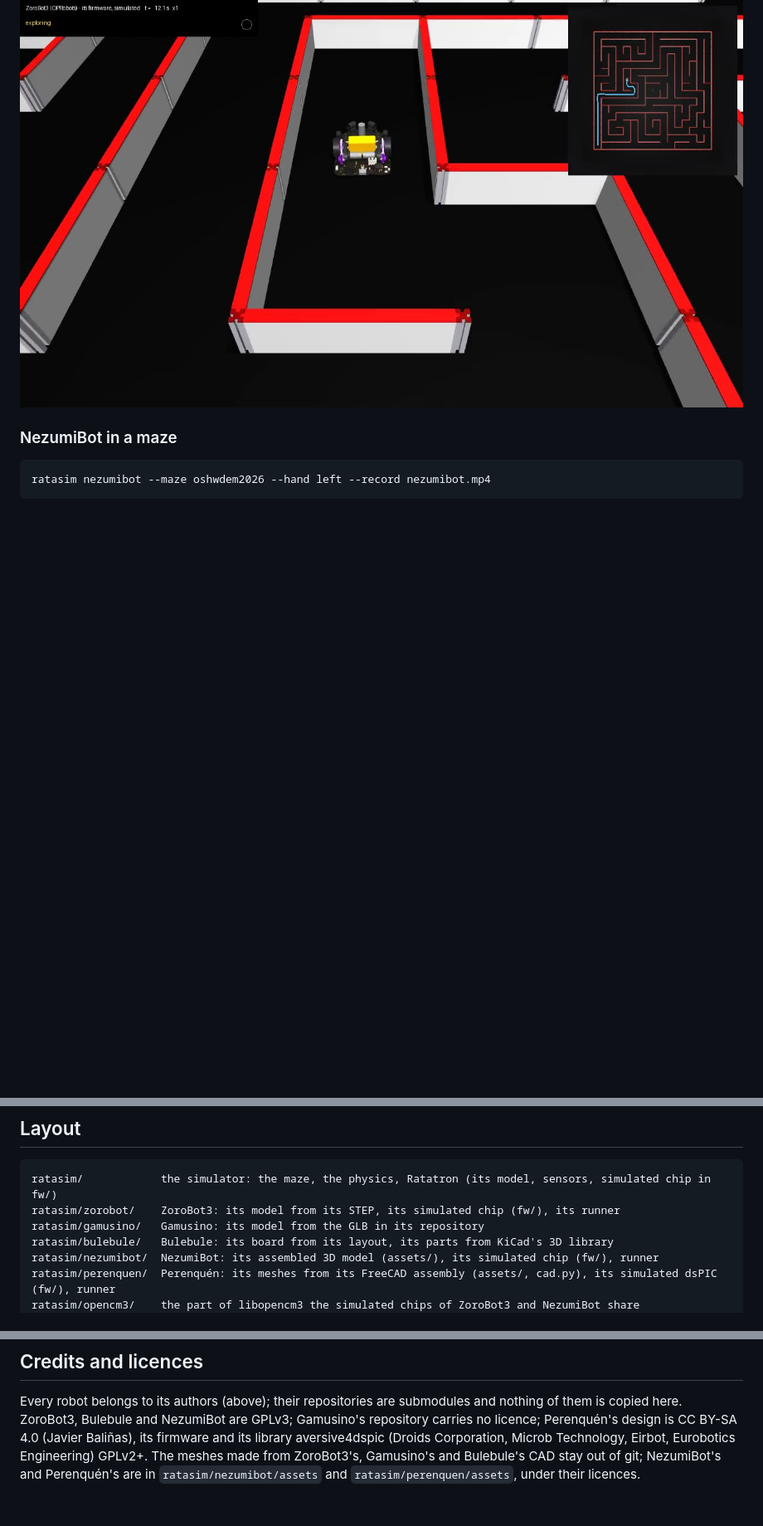
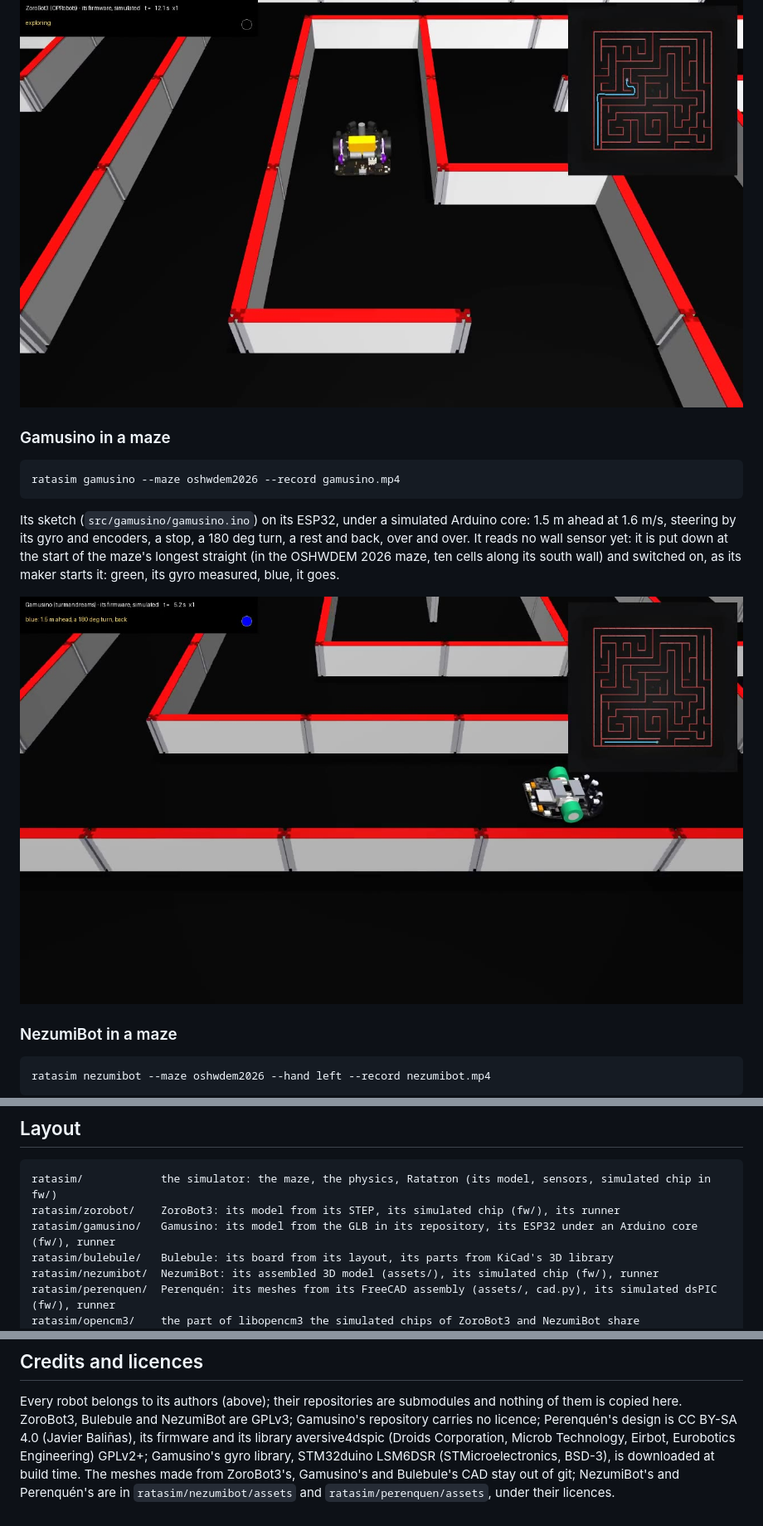
Before and after one commit to JavierIH/ratasim, a Markdown page: README.md, 3 parts joined by grey strips. Shown at 83% size. Drawn GitHub-style; pictures changed too: docs/images/maze-gamusino.jpg (added); blank space fills up the shorter version.

````diff
--- a/README.md
+++ b/README.md
@@ -84,6 +84,19 @@ front sensor, as on the real robot (`--run`: explore, then the speed run).
 
 ![ZoroBot3 exploring the OSHWDEM 2026 maze](docs/images/maze-zorobot3.jpg)
 
+### Gamusino in a maze
+
+```sh
+ratasim gamusino --maze oshwdem2026 --record gamusino.mp4
+```
+
+Its sketch (`src/gamusino/gamusino.ino`) on its ESP32, under a simulated Arduino core: 1.5 m ahead at 1.6 m/s,
+steering by its gyro and encoders, a stop, a 180 deg turn, a rest and back, over and over. It reads no wall sensor
+yet: it is put down at the start of the maze's longest straight (in the OSHWDEM 2026 maze, ten cells along its south
+wall) and switched on, as its maker starts it: green, its gyro measured, blue, it goes.
+
+![Gamusino on the maze's longest straight](docs/images/maze-gamusino.jpg)
+
 ### NezumiBot in a maze
 
 ```sh
@@ -114,7 +127,7 @@ walls it will keep to), a hand in front of both front sensors, taken away: it go
 ```text
 ratasim/            the simulator: the maze, the physics, Ratatron (its model, sensors, simulated chip in fw/)
 ratasim/zorobot/    ZoroBot3: its model from its STEP, its simulated chip (fw/), its runner
-ratasim/gamusino/   Gamusino: its model from the GLB in its repository
+ratasim/gamusino/   Gamusino: its model from the GLB in its repository, its ESP32 under an Arduino core (fw/), runner
 ratasim/bulebule/   Bulebule: its board from its layout, its parts from KiCad's 3D library
 ratasim/nezumibot/  NezumiBot: its assembled 3D model (assets/), its simulated chip (fw/), runner
 ratasim/perenquen/  Perenquén: its meshes from its FreeCAD assembly (assets/, cad.py), its simulated dsPIC (fw/), runner
@@ -146,5 +159,5 @@ ratasim portraits                   # the pictures above
 Every robot belongs to its authors (above); their repositories are submodules and nothing of them is copied here.
 ZoroBot3, Bulebule and NezumiBot are GPLv3; Gamusino's repository carries no licence; Perenquén's design is CC BY-SA
 4.0 (Javier Baliñas), its firmware and its library aversive4dspic (Droids Corporation, Microb Technology, Eirbot,
-Eurobotics Engineering) GPLv2+. The meshes made from ZoroBot3's, Gamusino's and Bulebule's CAD stay out of git;
-NezumiBot's and Perenquén's are in `ratasim/nezumibot/assets` and `ratasim/perenquen/assets`, under their licences.
+Eurobotics Engineering) GPLv2+; Gamusino's gyro library, STM32duino LSM6DSR (STMicroelectronics, BSD-3), is
+downloaded at build time. The meshes made from ZoroBot3's, Gamusino's and Bulebule's CAD stay out of git; NezumiBot's and Perenquén's are in `ratasim/nezumibot/assets` and `ratasim/perenquen/assets`, under their licences.
````
Also changed, not shown: docs/plan.md (+1 -1 lines), docs/robots.md (+18 -2 lines), 12 other files.
